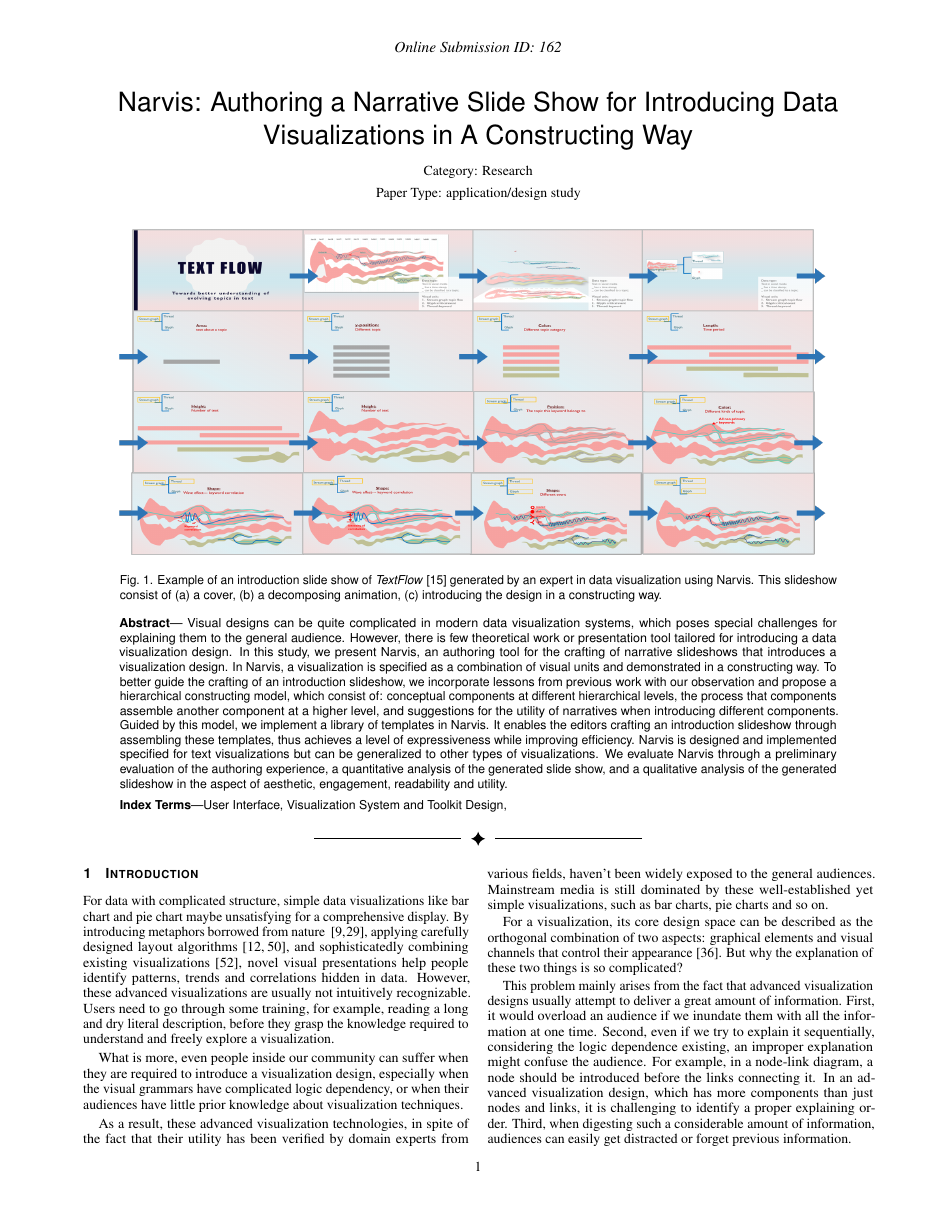
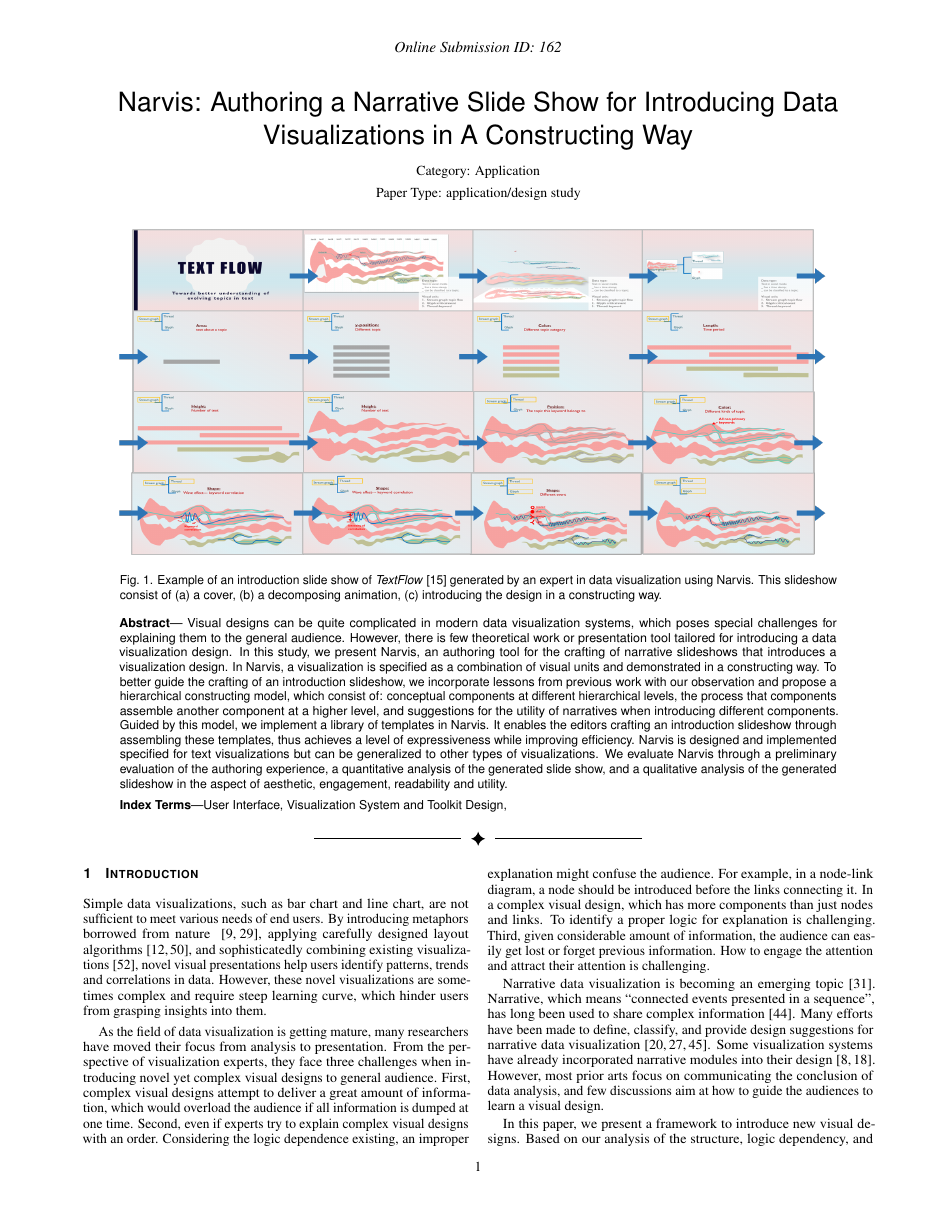
Before and after one commit to wangqianwen0418/Narvis_writing, a LaTeX document (narvis-explain-advanced/template.tex, which reads narvis-explain-advanced/intro.tex): page 1 of 11. Compiled offline with pdfLaTeX.

Commit message:
section 1

```diff
--- a/narvis-explain-advanced/intro.tex
+++ b/narvis-explain-advanced/intro.tex
@@ -1,10 +1,12 @@
 
 \section{Introduction} %for journal use above \firstsection{..} instead
-For data with complicated structure, simple data visualizations like bar chart and pie chart maybe unsatisfying for a comprehensive display. By introducing metaphors borrowed from nature ~\cite{cao_whisper:_2012,huron_visual_2013}, applying carefully designed layout algorithms~\cite{wu_opinionflow:_2014,chi_morphable_2015}, and sophisticatedly combining existing visualizations~\cite{zhao_x0023;fluxflow:_2014}, novel visual presentations help people identify patterns, trends and correlations hidden in data. However, these advanced visualizations are usually not intuitively recognizable. Users need to go through some training, for example, reading a long and dry literal description, before they grasp the knowledge required to understand and freely explore a visualization.\par
-What is more, even people inside our community can suffer when they are required to introduce a visualization design, especially when the visual grammars have complicated logic dependency, or when their audiences have little prior knowledge about visualization techniques.\par
-As a result, these advanced visualization technologies, in spite of
-the fact that their utility has been verified by domain experts from various fields, haven't been widely exposed to the general audiences. Mainstream media is still dominated by these well-established yet simple visualizations, such as bar charts, pie charts and so on.
+% For data with complicated structure, simple data visualizations like bar chart and pie chart maybe unsatisfying for a comprehensive display.
+Simple data visualizations, such as bar chart and line chart, are not sufficient to meet various needs of end users.
+By introducing metaphors borrowed from nature ~\cite{cao_whisper:_2012,huron_visual_2013}, applying carefully designed layout algorithms~\cite{wu_opinionflow:_2014,chi_morphable_2015}, and sophisticatedly combining existing visualizations~\cite{zhao_x0023;fluxflow:_2014}, novel visual presentations help users identify patterns, trends and correlations in data. However, these novel visualizations are sometimes complex and require steep learning curve, which hinder users from grasping insights into them.
+% not intuitively recognizable. Users need to go through some training, for example, reading a long and dry literal description, before they grasp the knowledge required to understand and freely explore a visualization.\par
 
-For a visualization, its core design space can be described as the orthogonal combination of two aspects: graphical elements and visual channels that control their appearance~\cite{munzner_visualization_2014}. But why the explanation of these two things is so complicated?
+As the field of data visualization is getting mature, many researchers have moved their focus from analysis to presentation.
+From the perspective of visualization experts, they face three challenges when introducing novel yet complex visual designs to general audience.
+% This problem mainly arises from the fact that advanced visual designs usually attempt to deliver a great amount of information.
+First, complex visual designs attempt to deliver a great amount of information, which would overload the audience if all information is dumped at one time. Second, even if experts try to explain complex visual designs with an order. Considering the logic dependence existing, an improper explanation might confuse the audience. For example, in a node-link diagram, a node should be introduced before the links connecting it. In a complex visual design, which has more components than just nodes and links. To identify a proper logic for explanation is challenging. Third, given considerable amount of information, the audience can easily get lost or forget previous information. How to engage the attention and attract their attention is challenging.
 
-This problem mainly arises from the fact that advanced visualization designs usually attempt to deliver a great amount of information. First, it would overload an audience if we inundate them with all the information at one time. Second, even if we try to explain it sequentially, considering the logic dependence existing, an improper explanation might confuse the audience. For example, in a node-link diagram, a node should be introduced before the links connecting it. In an advanced visualization design, which has more components than just nodes and links, it is challenging to identify a proper explaining order. Third, when digesting such a considerable amount of information, audiences can easily get distracted or forget previous information.
@@ -16 +21,4 @@ made to define, classify, and provide design suggestions for narrative data visu
 
+Narrative data visualization is becoming an emerging topic~\cite{kosara_storytelling:_2013}.
+Narrative, which means ``connected events presented in a sequence'', has long been used to share complex information~\cite{schmidt_living_2017}.
+Many efforts have been made to define, classify, and provide design suggestions for narrative data visualization~\cite{segel_narrative_2010,hullman_deeper_2013,gershon_what_2001}. Some visualization systems have already incorporated narrative modules into their design~\cite{eccles_stories_2007,bryan_temporal_2016}. However, most prior arts focus on communicating the conclusion of data analysis, and few discussions aim at how to guide the audiences to learn a visual design.
@@ -18,3 +25,5 @@ Here, we present a framework to introduce new visualization designs. Based on ou
 
-To the best of our knowledge, this is the first attempt to introducing a visual design in a constructing way. Our contributions are as below: 1) A paradigm for decomposing visualizations. It analyzes the hierarchical structure of its components, the relationships between components, and visual distraction existing. 2) A framework for explaining a visual design, which is the result of consulting theory from graphical perception process, techniques in narrative visualization, various attention cues in animation, and empirical observations of numerous visualization designs. 3) An authoring tool to generate and edit the narrative visual encoding explanation.
- We conjecture our work can motivate and enable people to use more advanced visualization designs, supporting the democratization of data visualization.
+In this paper, we present a framework to introduce new visual designs. Based on our analysis of the structure, logic dependency, and visual distractions existing in a visual design, we develop an authoring tool, Narvis, to decompose a visualization, reorganize extracted visual elements, and explain their visual grammars one by one through animated transition in the form of a slideshow. Through incorporating a narrative sequence, appropriate chunks of information, rather than all the information, are delivered to the audience at one time, which avoids information overload. Visual attention guidance, such as flickering, highlighting, and morphing are used to lead audiences' attention to newly added information. We ground this framework on text visualizations, which are widely applied to designed to explore and analyze textural data. But we believe our work generalizes to other kinds of visualizations.
+
+To the best of our knowledge, this is the first attempt to introducing a visual design in a constructing way. Our contributions are as below: 1) A paradigm for decomposing visualizations. It analyzes the hierarchical structure of its components, the relationships between components, and possible visual distractions. 2) A framework for explaining a visual design, which is the result of consulting theory from graphical perception process, techniques in narrative visualization, various attention cues in animation, and empirical observations of numerous visual designs. 3) An authoring tool to generate and edit the narrative visual encoding explanation.
+ We conjecture our work can motivate and enable people to use more advanced visual designs, supporting the democratization of data visualization.
--- a/narvis-explain-advanced/template.tex
+++ b/narvis-explain-advanced/template.tex
@@ -82,7 +82,7 @@
 \onlineid{162}
 
 %% declare the category of your paper, only shown in review mode
-\vgtccategory{Research}
+\vgtccategory{Application}
 %% please declare the paper type of your paper to help reviewers, only shown in review mode
 %% choices:
 %% * algorithm/technique
```
Also changed, not shown: narvis-explain-advanced/intro.tex (10 more changed lines).
